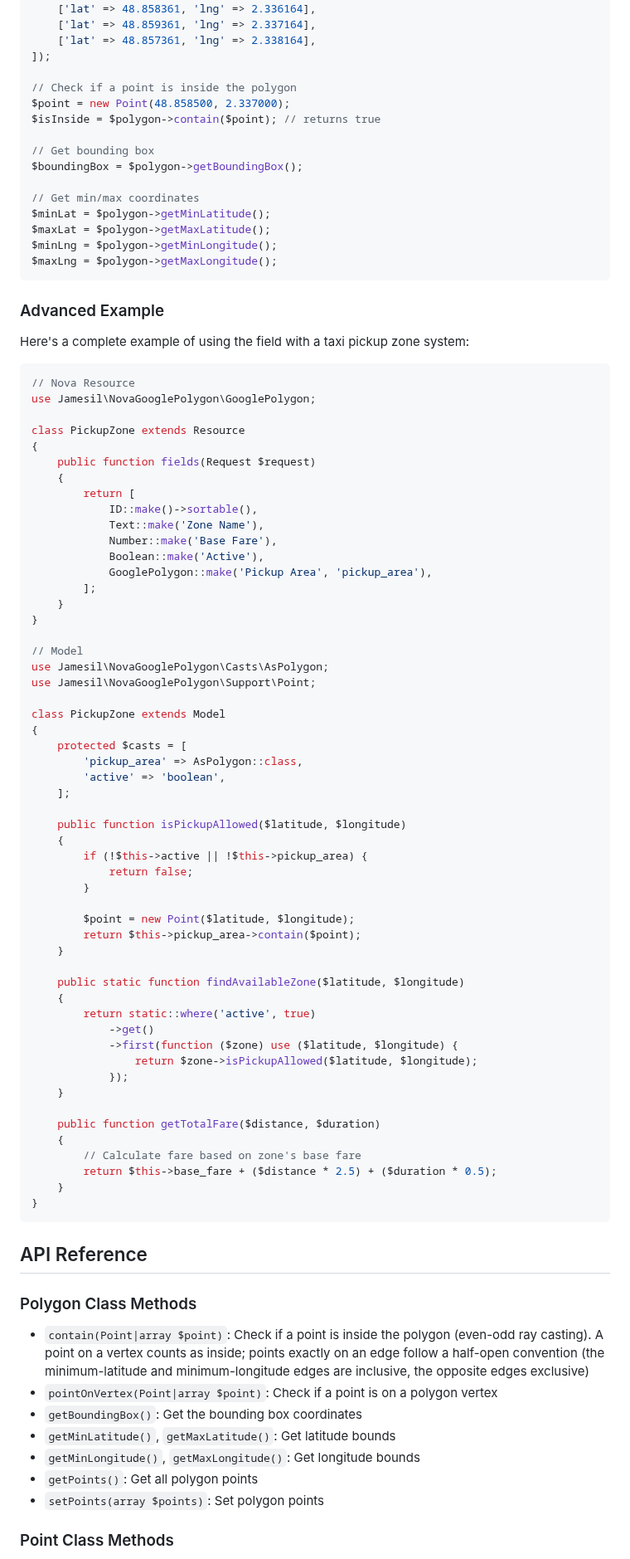
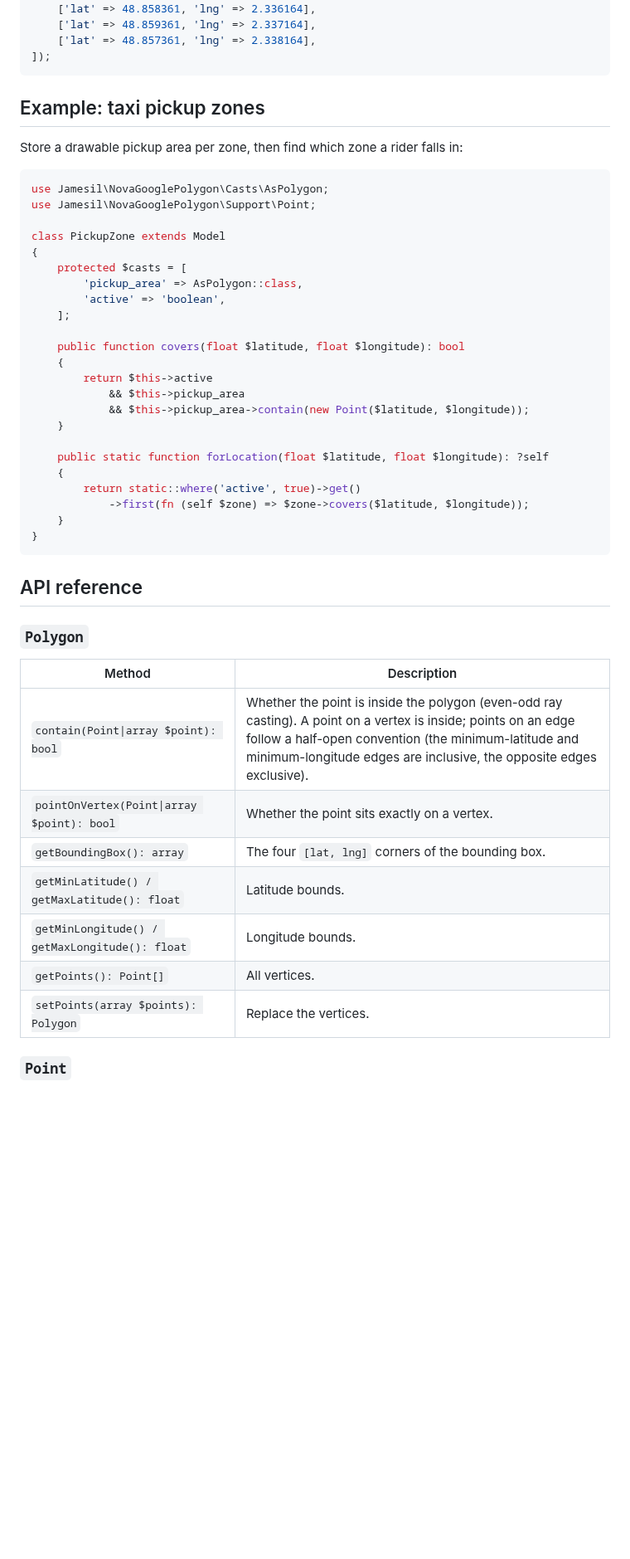
Before and after one commit to jamesil/nova-google-polygon, a Markdown page: README.md, the part around one of its changes. Shown at 83% size. GitHub-like rendering; blank space fills up the shorter version.

````diff
--- a/README.md
+++ b/README.md
@@ -167,44 +166,13 @@ $polygon = new Polygon([
     ['lat' => 48.859361, 'lng' => 2.337164],
     ['lat' => 48.857361, 'lng' => 2.338164],
 ]);
-
-// Check if a point is inside the polygon
-$point = new Point(48.858500, 2.337000);
-$isInside = $polygon->contain($point); // returns true
-
-// Get bounding box
-$boundingBox = $polygon->getBoundingBox();
-
-// Get min/max coordinates
-$minLat = $polygon->getMinLatitude();
-$maxLat = $polygon->getMaxLatitude();
-$minLng = $polygon->getMinLongitude();
-$maxLng = $polygon->getMaxLongitude();
 ```
 
-### Advanced Example
+## Example: taxi pickup zones
 
-Here's a complete example of using the field with a taxi pickup zone system:
+Store a drawable pickup area per zone, then find which zone a rider falls in:
 
 ```php
-// Nova Resource
-use Jamesil\NovaGooglePolygon\GooglePolygon;
-
-class PickupZone extends Resource
-{
-    public function fields(Request $request)
-    {
-        return [
-            ID::make()->sortable(),
-            Text::make('Zone Name'),
-            Number::make('Base Fare'),
-            Boolean::make('Active'),
-            GooglePolygon::make('Pickup Area', 'pickup_area'),
-        ];
-    }
-}
-
-// Model
 use Jamesil\NovaGooglePolygon\Casts\AsPolygon;
 use Jamesil\NovaGooglePolygon\Support\Point;
 
@@ -215,44 +183,34 @@ class PickupZone extends Model
         'active' => 'boolean',
     ];
 
-    public function isPickupAllowed($latitude, $longitude)
+    public function covers(float $latitude, float $longitude): bool
     {
-        if (!$this->active || !$this->pickup_area) {
-            return false;
-        }
-
-        $point = new Point($latitude, $longitude);
-        return $this->pickup_area->contain($point);
+        return $this->active
+            && $this->pickup_area
+            && $this->pickup_area->contain(new Point($latitude, $longitude));
     }
 
-    public static function findAvailableZone($latitude, $longitude)
+    public static function forLocation(float $latitude, float $longitude): ?self
     {
-        return static::where('active', true)
-            ->get()
-            ->first(function ($zone) use ($latitude, $longitude) {
-                return $zone->isPickupAllowed($latitude, $longitude);
-            });
-    }
-
-    public function getTotalFare($distance, $duration)
-    {
-        // Calculate fare based on zone's base fare
-        return $this->base_fare + ($distance * 2.5) + ($duration * 0.5);
+        return static::where('active', true)->get()
+            ->first(fn (self $zone) => $zone->covers($latitude, $longitude));
     }
 }
 ```
 
-## API Reference
+## API reference
 
-### Polygon Class Methods
+### `Polygon`
 
-- `contain(Point|array $point)`: Check if a point is inside the polygon (even-odd ray casting). A point on a vertex counts as inside; points exactly on an edge follow a half-open convention (the minimum-latitude and minimum-longitude edges are inclusive, the opposite edges exclusive)
-- `pointOnVertex(Point|array $point)`: Check if a point is on a polygon vertex
-- `getBoundingBox()`: Get the bounding box coordinates
-- `getMinLatitude()`, `getMaxLatitude()`: Get latitude bounds
-- `getMinLongitude()`, `getMaxLongitude()`: Get longitude bounds
-- `getPoints()`: Get all polygon points
-- `setPoints(array $points)`: Set polygon points
+| Method | Description |
+|--------|-------------|
+| `contain(Point\|array $point): bool` | Whether the point is inside the polygon (even-odd ray casting). A point on a vertex is inside; points on an edge follow a half-open convention (the minimum-latitude and minimum-longitude edges are inclusive, the opposite edges exclusive). |
+| `pointOnVertex(Point\|array $point): bool` | Whether the point sits exactly on a vertex. |
+| `getBoundingBox(): array` | The four `[lat, lng]` corners of the bounding box. |
+| `getMinLatitude() / getMaxLatitude(): float` | Latitude bounds. |
+| `getMinLongitude() / getMaxLongitude(): float` | Longitude bounds. |
+| `getPoints(): Point[]` | All vertices. |
+| `setPoints(array $points): Polygon` | Replace the vertices. |
 
-### Point Class Methods
+### `Point`
 
````
Also changed, not shown: other parts of README.md (+99 -95 lines), CHANGELOG.md (+1 -32 lines), art/coverage-area.png (added), 1 other file.
